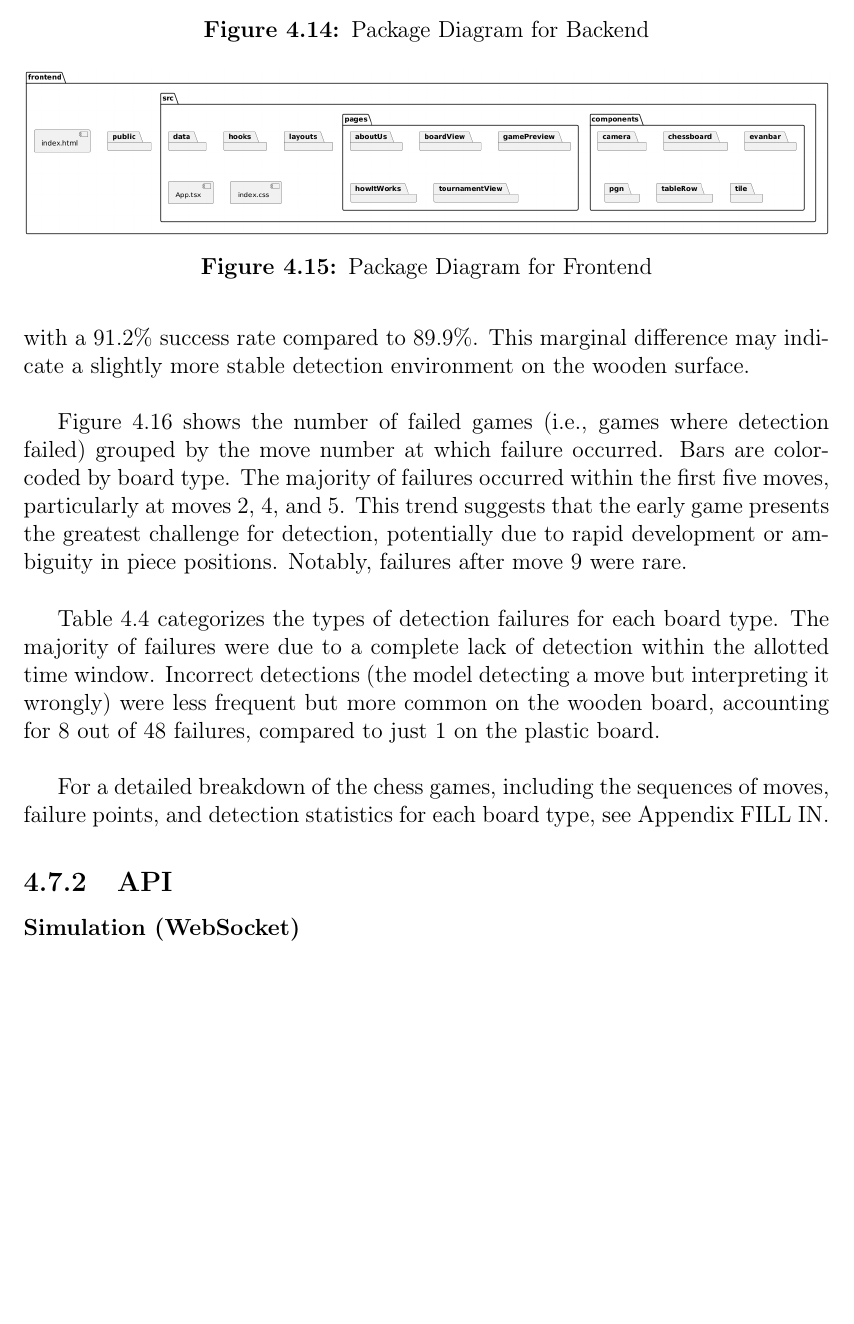
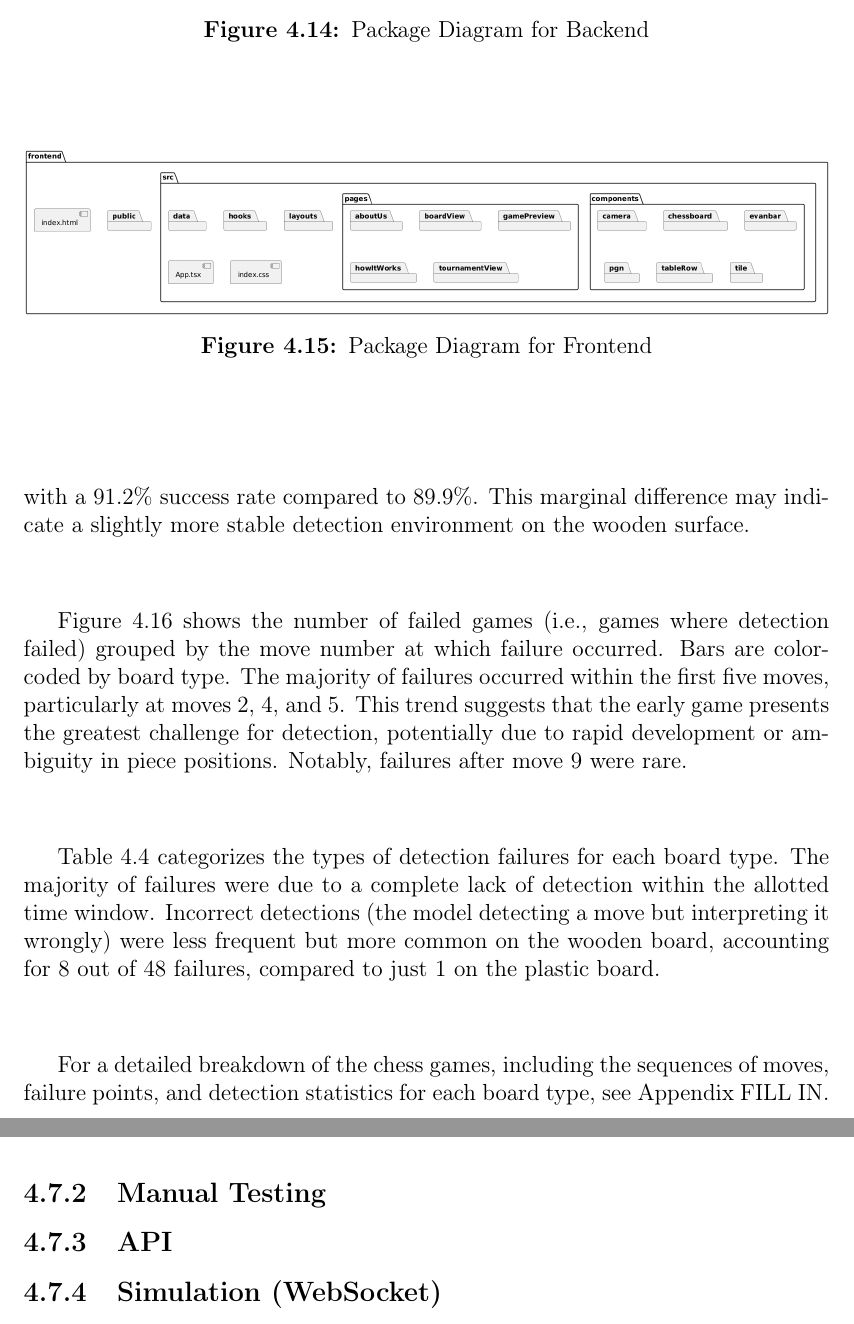
Before and after one commit to bachelor-gruppe-04/documentation, a LaTeX thesis (main.tex, which reads chapters/06-results.tex): part of page 63 of 92 before the commit and two parts of pages 63 and 65 of 92 after it, the two joined at a grey line, cut so that both start at the same text, the shorter picture padded with empty space. Compiled offline with pdfLaTeX; TikZ figures are drawn from their code, not taken from saved files.

Commit message:
Added how the ml-model was tested during development

```diff
--- a/chapters/06-results.tex
+++ b/chapters/06-results.tex
@@ -335,7 +335,7 @@ Figure \ref{fig:move-failures} shows the number of failed games (i.e., games whe
 \end{figure}
 
 
-Table \ref{tab:different-errors} categorizes the types of detection failures for each board type. The majority of failures were due to a complete lack of detection within the allotted time window. Incorrect detections (the model detecting a move but interpreting it wrongly) were less frequent but more common on the wooden board, accounting for 8 out of 48 failures, compared to just 1 on the plastic board.  \\
+Table~\ref{tab:different-errors} categorizes the types of detection failures for each board type. The majority of failures were due to a complete lack of detection within the allotted time window. Incorrect detections (the model detecting a move but interpreting it wrongly) were less frequent but more common on the wooden board, accounting for 8 out of 48 failures, compared to just 1 on the plastic board.  \\
 
 \begin{table}[htbp]
 \centering
@@ -355,11 +355,13 @@ Wooden & 48 & 40 & 8 \\
 
 For a detailed breakdown of the chess games, including the sequences of moves, failure points, and detection statistics for each board type, see Appendix FILL IN.
 
+\subsection{Manual Testing}
+
 \subsection{API}
 
-\subsubsection*{Simulation (WebSocket)}
+\subsection{Simulation (WebSocket)}
 
-\subsubsection*{Postman (REST)}
+\subsection{Postman (REST)}
 
 \subsection{Wireframe}
 \label{subsec:wireframe-results}
```
Also changed, not shown: chapters/06-results.tex (2 more changed lines).
